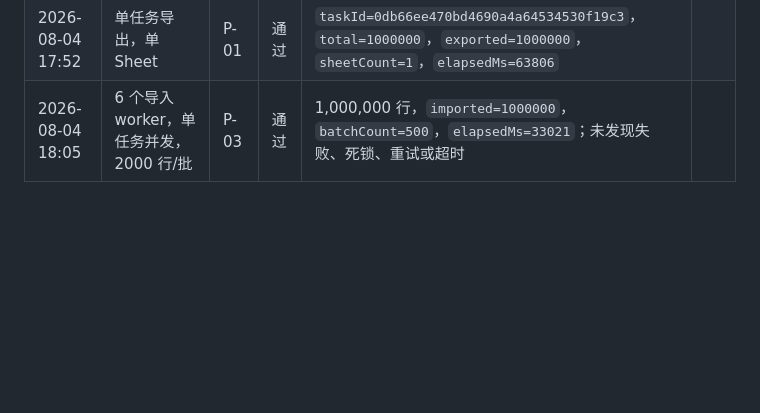
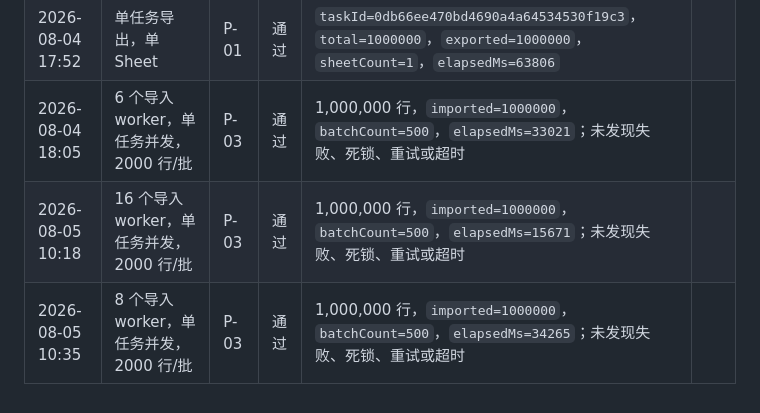
Before and after one commit to pausme/EasyExcel-MySQL-Demo, a Markdown page: docs/excel-import-export-test.md, the part around the change. Drawn GitHub-style; blank space fills up the shorter version.

```diff
--- a/docs/excel-import-export-test.md
+++ b/docs/excel-import-export-test.md
@@ -176,3 +176,5 @@ WHERE student_no = '<修改的学号>';
 | 2026-08-04 17:50 | 4 个导入 worker，单任务并发，2000 行/批 | P-03 | 通过 | 1,000,000 行，`imported=1000000`，`batchCount=500`，`elapsedMs=42718`；未发现失败、死锁、重试或超时 | |
 | 2026-08-04 17:52 | 单任务导出，单 Sheet | P-01 | 通过 | `taskId=0db66ee470bd4690a4a64534530f19c3`，`total=1000000`，`exported=1000000`，`sheetCount=1`，`elapsedMs=63806` | |
 | 2026-08-04 18:05 | 6 个导入 worker，单任务并发，2000 行/批 | P-03 | 通过 | 1,000,000 行，`imported=1000000`，`batchCount=500`，`elapsedMs=33021`；未发现失败、死锁、重试或超时 | |
+| 2026-08-05 10:18 | 16 个导入 worker，单任务并发，2000 行/批 | P-03 | 通过 | 1,000,000 行，`imported=1000000`，`batchCount=500`，`elapsedMs=15671`；未发现失败、死锁、重试或超时 | |
+| 2026-08-05 10:35 | 8 个导入 worker，单任务并发，2000 行/批 | P-03 | 通过 | 1,000,000 行，`imported=1000000`，`batchCount=500`，`elapsedMs=34265`；未发现失败、死锁、重试或超时 | |
```
Also changed, not shown: README.md (+4 -2 lines).
